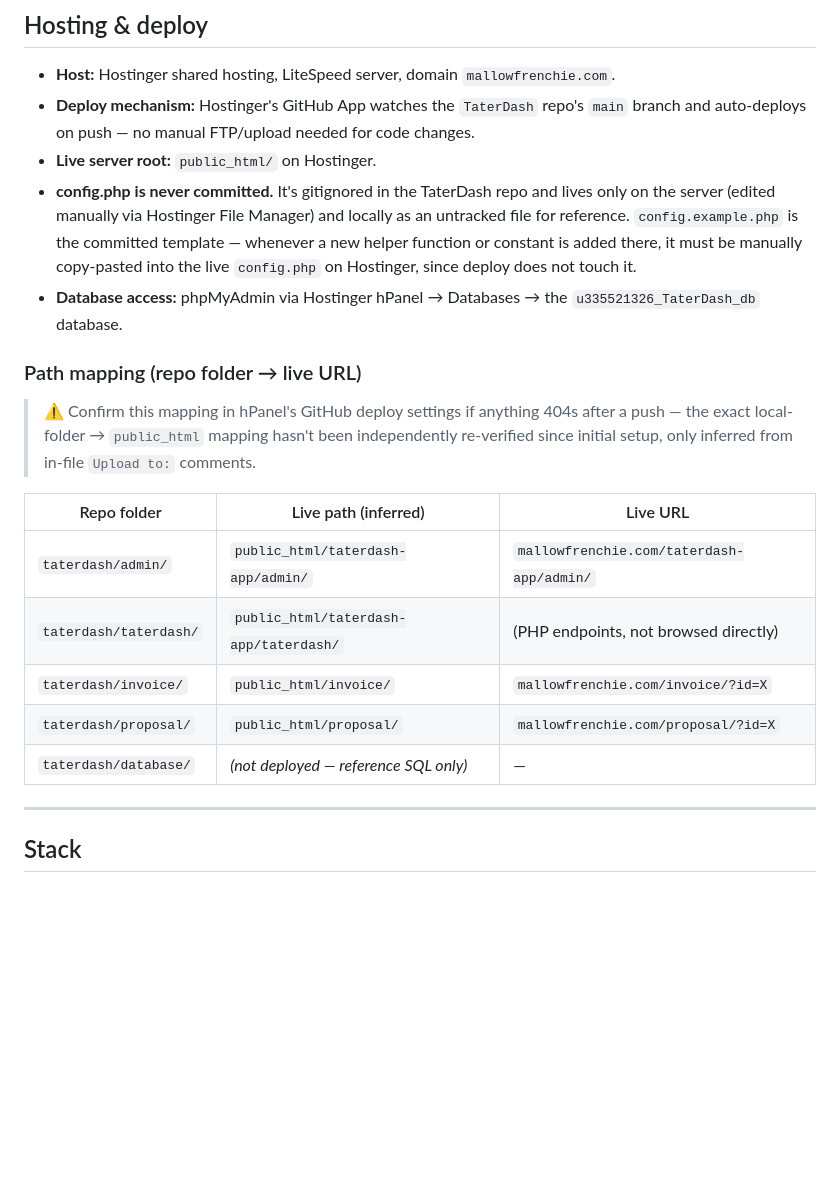
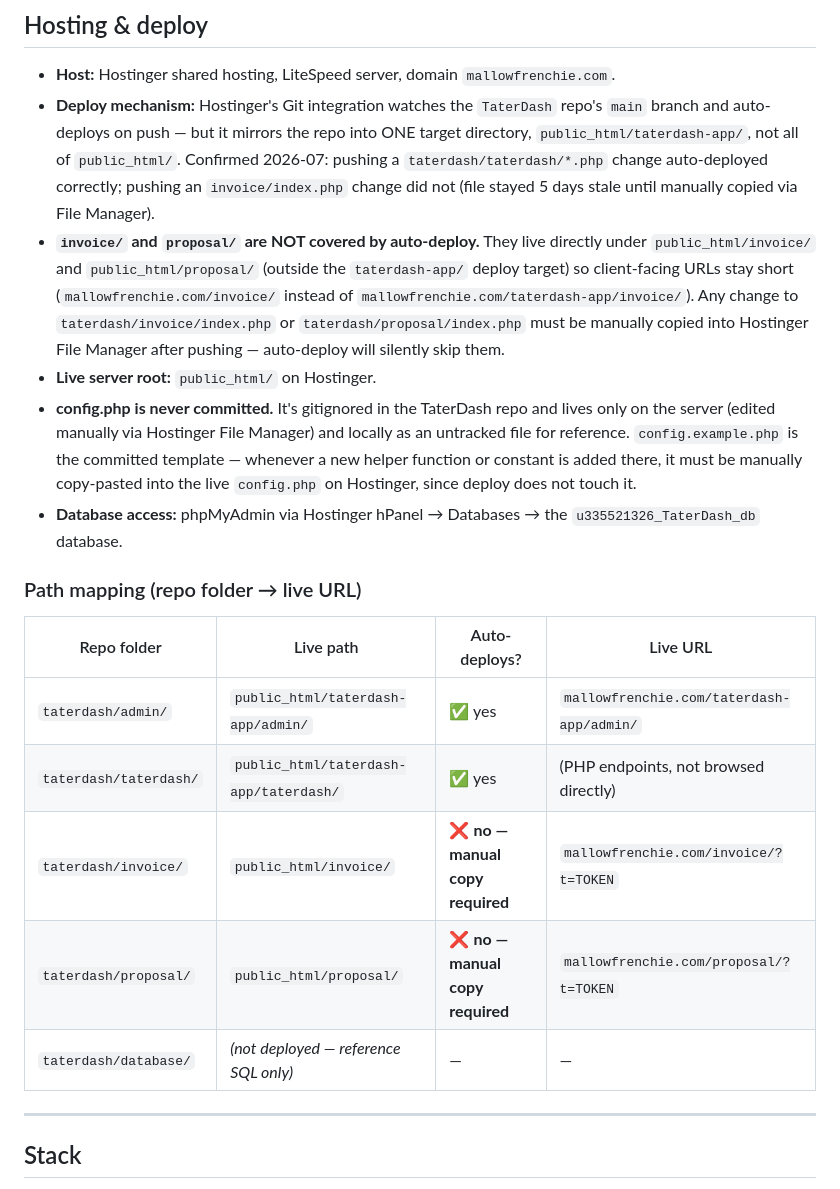
Before and after one commit to miuxcreative/TaterDash, a Markdown page: docs/ARCHITECTURE.md, the part around the change. Drawn GitHub-style; blank space fills up the shorter version.

Commit message:
docs: confirm invoice/ and proposal/ are excluded from auto-deploy
Git auto-deploy mirrors the repo into public_html/taterdash-app/ only.
invoice/ and proposal/ live at the public_html/ root for short client
URLs and were never wired into the deploy target — confirmed by a stale
invoice/index.php (5 days old) after a push that correctly updated
taterdash-app/taterdash/login.php. Both now require a manual File
Manager copy after every push that touches them.

Co-Authored-By: Claude Sonnet 5 <noreply@anthropic.com>

```diff
--- a/docs/ARCHITECTURE.md
+++ b/docs/ARCHITECTURE.md
@@ -24,8 +24,19 @@ other — always confirm which directory you're in before pushing.
 ## Hosting & deploy
 
 - **Host:** Hostinger shared hosting, LiteSpeed server, domain `mallowfrenchie.com`.
-- **Deploy mechanism:** Hostinger's GitHub App watches the `TaterDash` repo's `main`
-  branch and auto-deploys on push — no manual FTP/upload needed for code changes.
+- **Deploy mechanism:** Hostinger's Git integration watches the `TaterDash` repo's
+  `main` branch and auto-deploys on push — but it mirrors the repo into ONE target
+  directory, `public_html/taterdash-app/`, not all of `public_html/`. Confirmed
+  2026-07: pushing a `taterdash/taterdash/*.php` change auto-deployed correctly;
+  pushing an `invoice/index.php` change did not (file stayed 5 days stale until
+  manually copied via File Manager).
+- **`invoice/` and `proposal/` are NOT covered by auto-deploy.** They live directly
+  under `public_html/invoice/` and `public_html/proposal/` (outside the
+  `taterdash-app/` deploy target) so client-facing URLs stay short
+  (`mallowfrenchie.com/invoice/` instead of `mallowfrenchie.com/taterdash-app/invoice/`).
+  Any change to `taterdash/invoice/index.php` or `taterdash/proposal/index.php` must
+  be manually copied into Hostinger File Manager after pushing — auto-deploy will
+  silently skip them.
 - **Live server root:** `public_html/` on Hostinger.
 - **config.php is never committed.** It's gitignored in the TaterDash repo and lives
   only on the server (edited manually via Hostinger File Manager) and locally as an
@@ -36,17 +47,14 @@ other — always confirm which directory you're in before pushing.
   `u335521326_TaterDash_db` database.
 
 ### Path mapping (repo folder → live URL)
-> ⚠️ Confirm this mapping in hPanel's GitHub deploy settings if anything 404s after a
-> push — the exact local-folder → `public_html` mapping hasn't been independently
-> re-verified since initial setup, only inferred from in-file `Upload to:` comments.
 
-| Repo folder | Live path (inferred) | Live URL |
-|---|---|---|
-| `taterdash/admin/` | `public_html/taterdash-app/admin/` | `mallowfrenchie.com/taterdash-app/admin/` |
-| `taterdash/taterdash/` | `public_html/taterdash-app/taterdash/` | (PHP endpoints, not browsed directly) |
-| `taterdash/invoice/` | `public_html/invoice/` | `mallowfrenchie.com/invoice/?id=X` |
-| `taterdash/proposal/` | `public_html/proposal/` | `mallowfrenchie.com/proposal/?id=X` |
-| `taterdash/database/` | *(not deployed — reference SQL only)* | — |
+| Repo folder | Live path | Auto-deploys? | Live URL |
+|---|---|---|---|
+| `taterdash/admin/` | `public_html/taterdash-app/admin/` | ✅ yes | `mallowfrenchie.com/taterdash-app/admin/` |
+| `taterdash/taterdash/` | `public_html/taterdash-app/taterdash/` | ✅ yes | (PHP endpoints, not browsed directly) |
+| `taterdash/invoice/` | `public_html/invoice/` | ❌ **no — manual copy required** | `mallowfrenchie.com/invoice/?t=TOKEN` |
+| `taterdash/proposal/` | `public_html/proposal/` | ❌ **no — manual copy required** | `mallowfrenchie.com/proposal/?t=TOKEN` |
+| `taterdash/database/` | *(not deployed — reference SQL only)* | — | — |
 
 ---
 
```
